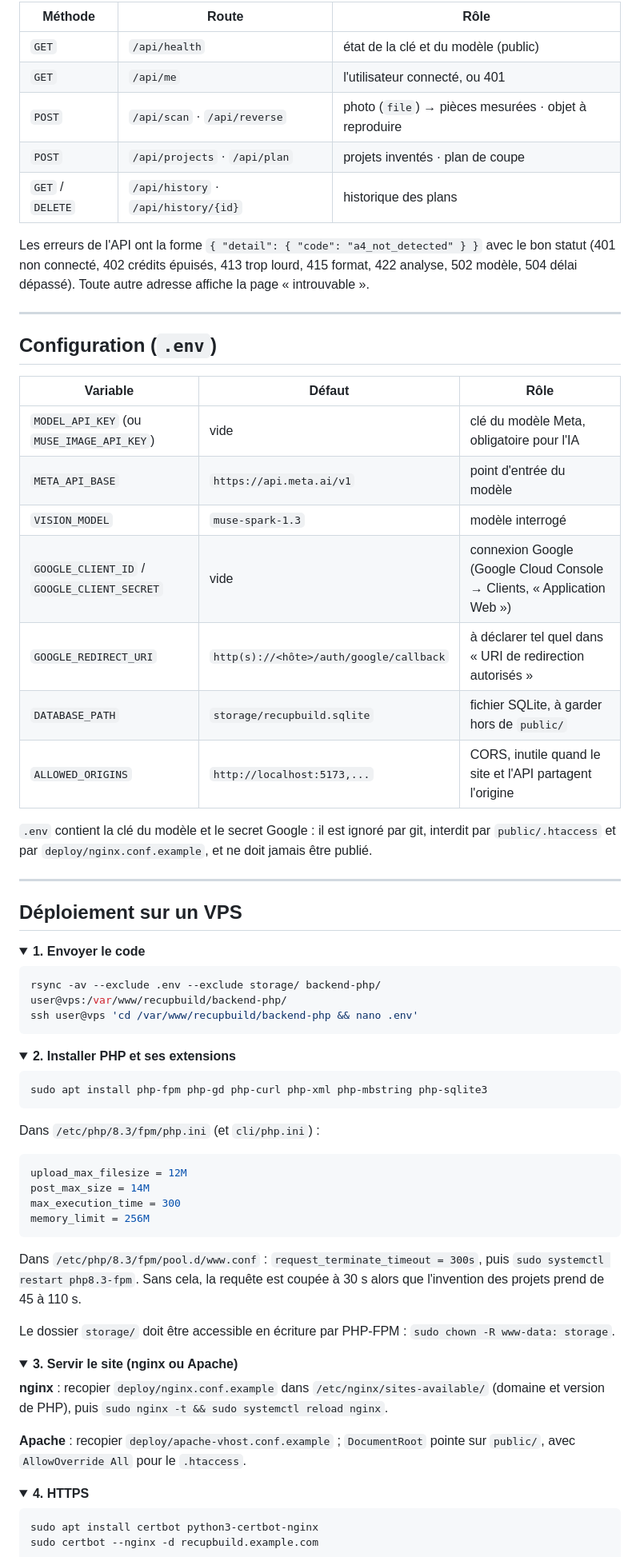
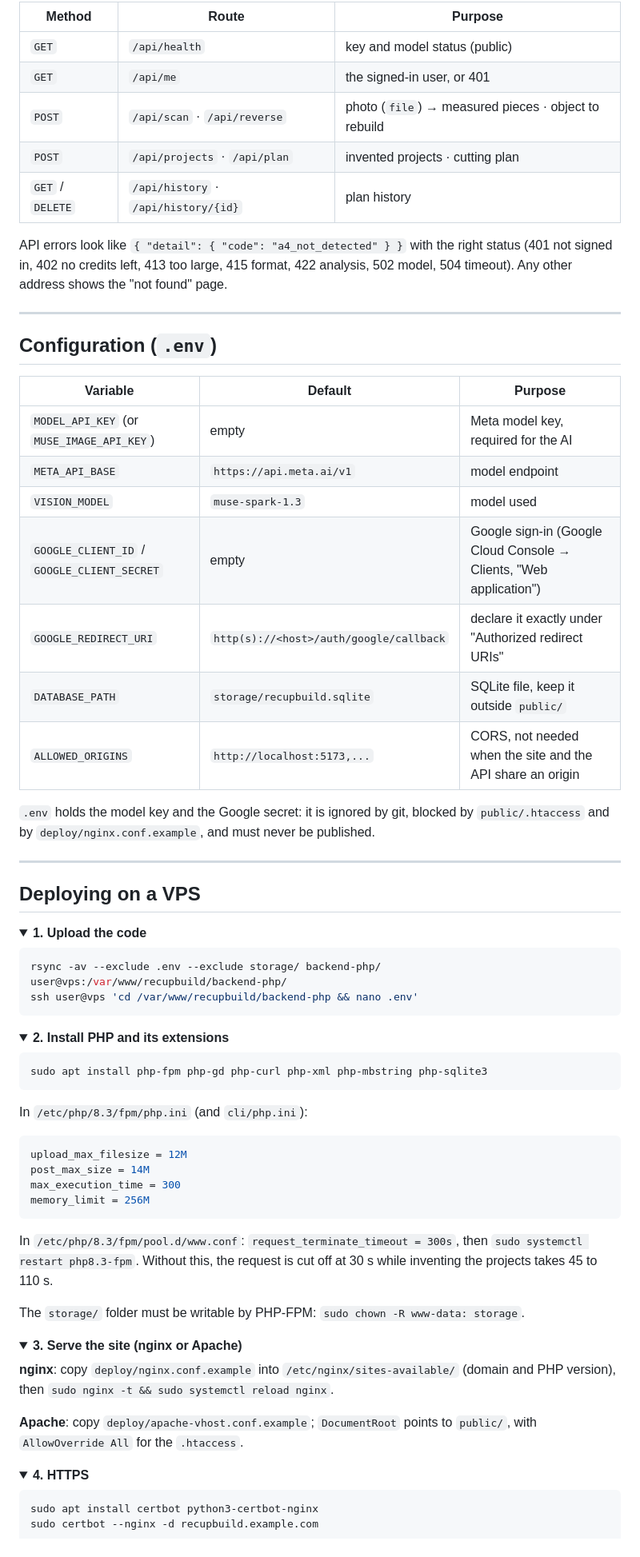
Before and after one commit to TsilavinaZh/RecupBuild, a Markdown page: README.md, the part around one of its changes. Shown at 80% size. Rendered like a GitHub page; folded sections open.

````diff
--- a/README.md
+++ b/README.md
@@ -222,39 +226,39 @@ un paramètre `{id}` arrive en `int` dans l'action.
 
-| Méthode | Route | Rôle |
+| Method | Route | Purpose |
 | --- | --- | --- |
-| `GET` | `/api/health` | état de la clé et du modèle (public) |
-| `GET` | `/api/me` | l'utilisateur connecté, ou 401 |
-| `POST` | `/api/scan` · `/api/reverse` | photo (`file`) → pièces mesurées · objet à reproduire |
-| `POST` | `/api/projects` · `/api/plan` | projets inventés · plan de coupe |
-| `GET` / `DELETE` | `/api/history` · `/api/history/{id}` | historique des plans |
+| `GET` | `/api/health` | key and model status (public) |
+| `GET` | `/api/me` | the signed-in user, or 401 |
+| `POST` | `/api/scan` · `/api/reverse` | photo (`file`) → measured pieces · object to rebuild |
+| `POST` | `/api/projects` · `/api/plan` | invented projects · cutting plan |
+| `GET` / `DELETE` | `/api/history` · `/api/history/{id}` | plan history |
 
-Les erreurs de l'API ont la forme `{ "detail": { "code": "a4_not_detected" } }` avec le bon statut
-(401 non connecté, 402 crédits épuisés, 413 trop lourd, 415 format, 422 analyse, 502 modèle,
-504 délai dépassé). Toute autre adresse affiche la page « introuvable ».
+API errors look like `{ "detail": { "code": "a4_not_detected" } }` with the right status
+(401 not signed in, 402 no credits left, 413 too large, 415 format, 422 analysis, 502 model,
+504 timeout). Any other address shows the "not found" page.
 
 ---
 
 ## Configuration (`.env`)
 
-| Variable | Défaut | Rôle |
+| Variable | Default | Purpose |
 | --- | --- | --- |
-| `MODEL_API_KEY` (ou `MUSE_IMAGE_API_KEY`) | vide | clé du modèle Meta, obligatoire pour l'IA |
-| `META_API_BASE` | `https://api.meta.ai/v1` | point d'entrée du modèle |
-| `VISION_MODEL` | `muse-spark-1.3` | modèle interrogé |
-| `GOOGLE_CLIENT_ID` / `GOOGLE_CLIENT_SECRET` | vide | connexion Google (Google Cloud Console → Clients, « Application Web ») |
-| `GOOGLE_REDIRECT_URI` | `http(s)://<hôte>/auth/google/callback` | à déclarer tel quel dans « URI de redirection autorisés » |
-| `DATABASE_PATH` | `storage/recupbuild.sqlite` | fichier SQLite, à garder hors de `public/` |
-| `ALLOWED_ORIGINS` | `http://localhost:5173,...` | CORS, inutile quand le site et l'API partagent l'origine |
+| `MODEL_API_KEY` (or `MUSE_IMAGE_API_KEY`) | empty | Meta model key, required for the AI |
+| `META_API_BASE` | `https://api.meta.ai/v1` | model endpoint |
+| `VISION_MODEL` | `muse-spark-1.3` | model used |
+| `GOOGLE_CLIENT_ID` / `GOOGLE_CLIENT_SECRET` | empty | Google sign-in (Google Cloud Console → Clients, "Web application") |
+| `GOOGLE_REDIRECT_URI` | `http(s)://<host>/auth/google/callback` | declare it exactly under "Authorized redirect URIs" |
+| `DATABASE_PATH` | `storage/recupbuild.sqlite` | SQLite file, keep it outside `public/` |
+| `ALLOWED_ORIGINS` | `http://localhost:5173,...` | CORS, not needed when the site and the API share an origin |
 
-`.env` contient la clé du modèle et le secret Google : il est ignoré par git, interdit par
-`public/.htaccess` et par `deploy/nginx.conf.example`, et ne doit jamais être publié.
+`.env` holds the model key and the Google secret: it is ignored by git, blocked by
+`public/.htaccess` and by `deploy/nginx.conf.example`, and must never be published.
 
 ---
 
-## Déploiement sur un VPS
+## Deploying on a VPS
 
 <details>
-<summary><b>1. Envoyer le code</b></summary>
+<summary><b>1. Upload the code</b></summary>
 
 ```sh
 rsync -av --exclude .env --exclude storage/ backend-php/ user@vps:/var/www/recupbuild/backend-php/
@@ -264,13 +268,13 @@ ssh user@vps 'cd /var/www/recupbuild/backend-php && nano .env'
 </details>
 
 <details>
-<summary><b>2. Installer PHP et ses extensions</b></summary>
+<summary><b>2. Install PHP and its extensions</b></summary>
 
 ```sh
 sudo apt install php-fpm php-gd php-curl php-xml php-mbstring php-sqlite3
 ```
 
-Dans `/etc/php/8.3/fpm/php.ini` (et `cli/php.ini`) :
+In `/etc/php/8.3/fpm/php.ini` (and `cli/php.ini`):
 
 ```ini
 upload_max_filesize = 12M
@@ -279,23 +283,23 @@ max_execution_time = 300
 memory_limit = 256M
 ```
 
-Dans `/etc/php/8.3/fpm/pool.d/www.conf` : `request_terminate_timeout = 300s`, puis
-`sudo systemctl restart php8.3-fpm`. Sans cela, la requête est coupée à 30 s alors que
-l'invention des projets prend de 45 à 110 s.
+In `/etc/php/8.3/fpm/pool.d/www.conf`: `request_terminate_timeout = 300s`, then
+`sudo systemctl restart php8.3-fpm`. Without this, the request is cut off at 30 s while
+inventing the projects takes 45 to 110 s.
 
-Le dossier `storage/` doit être accessible en écriture par PHP-FPM :
+The `storage/` folder must be writable by PHP-FPM:
 `sudo chown -R www-data: storage`.
 
 </details>
 
 <details>
-<summary><b>3. Servir le site (nginx ou Apache)</b></summary>
+<summary><b>3. Serve the site (nginx or Apache)</b></summary>
 
-**nginx** : recopier `deploy/nginx.conf.example` dans `/etc/nginx/sites-available/`
-(domaine et version de PHP), puis `sudo nginx -t && sudo systemctl reload nginx`.
+**nginx**: copy `deploy/nginx.conf.example` into `/etc/nginx/sites-available/`
+(domain and PHP version), then `sudo nginx -t && sudo systemctl reload nginx`.
 
-**Apache** : recopier `deploy/apache-vhost.conf.example` ; `DocumentRoot` pointe sur
-`public/`, avec `AllowOverride All` pour le `.htaccess`.
+**Apache**: copy `deploy/apache-vhost.conf.example`; `DocumentRoot` points to
+`public/`, with `AllowOverride All` for the `.htaccess`.
 
 </details>
 
````
Also changed, not shown: other parts of README.md (+143 -139 lines).
